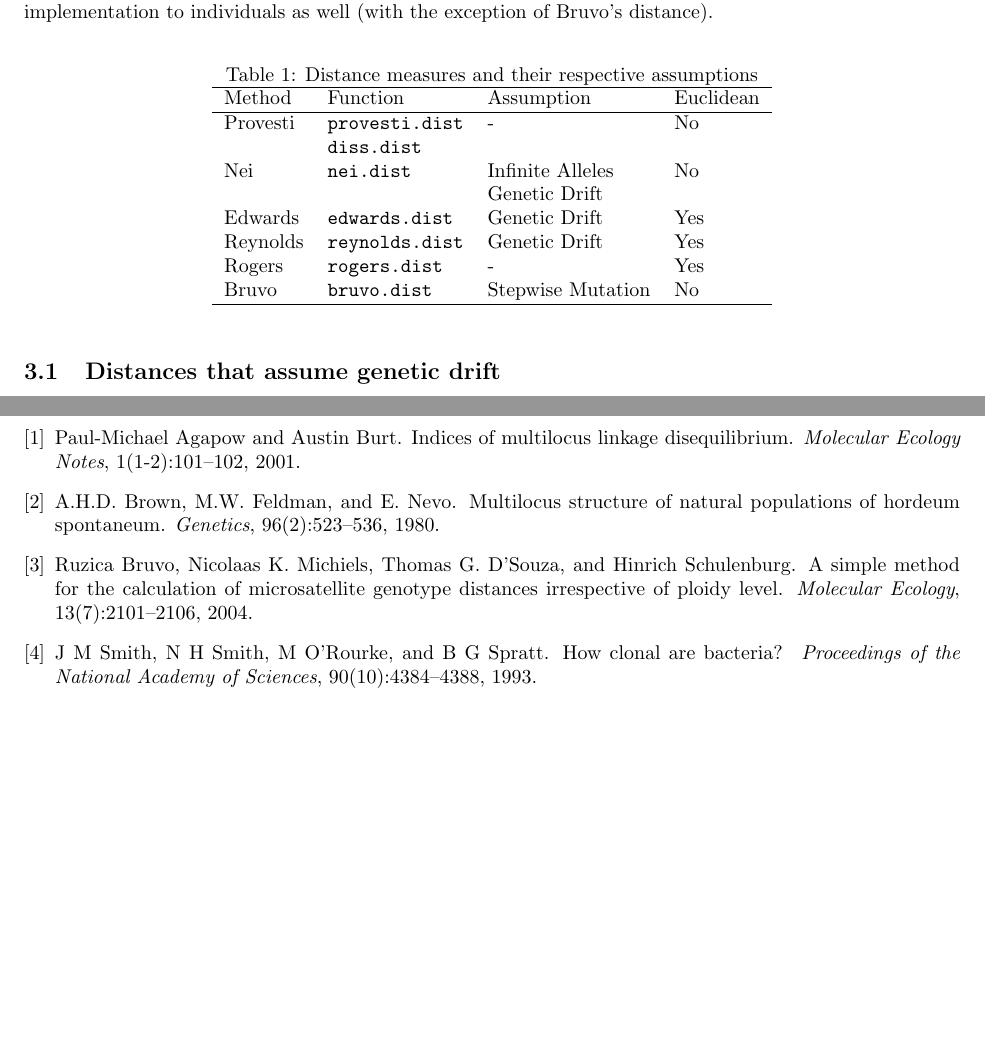
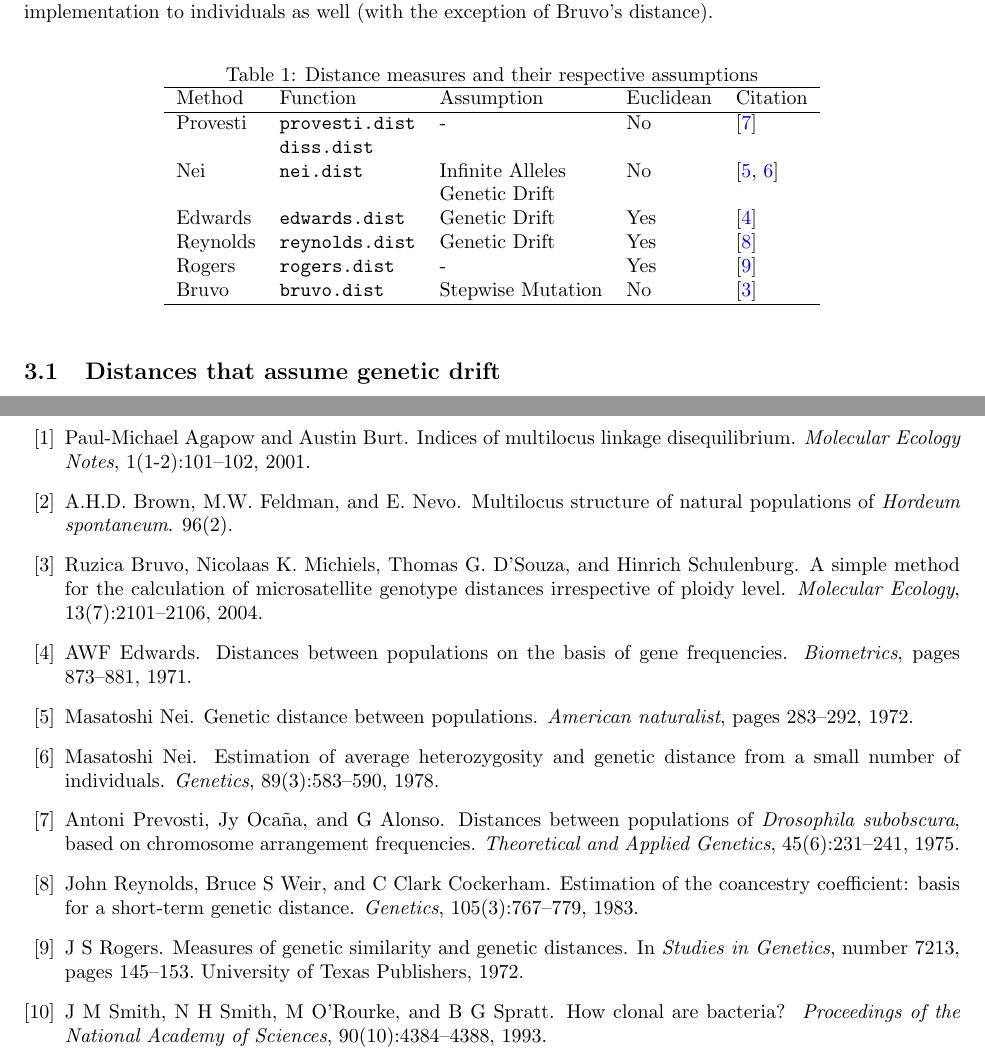
Before and after one commit to grunwaldlab/poppr, a LaTeX paper (vignettes/algo.tex, which reads vignettes/poppr_man.bib): two parts of pages 4 and 7 of 7, joined at a grey line, cut so that both start at the same text, the shorter picture padded with empty space. Compiled offline with pdfLaTeX.

Commit message:
Added distance citations.

```diff
--- a/vignettes/algo.tex
+++ b/vignettes/algo.tex
@@ -326,18 +326,18 @@ as well (with the exception of Bruvo's distance).
 \begin{table}[ht]
 \centering
 \caption{Distance measures and their respective assumptions}
-\begin{tabular}{llll}
+\begin{tabular}{lllll}
   \hline
- Method & Function & Assumption & Euclidean \\
+ Method & Function & Assumption & Euclidean & Citation\\
   \hline
-Provesti & \texttt{provesti.dist} & - & No \\
- & \texttt{diss.dist} & & \\
-Nei & \texttt{nei.dist} & Infinite Alleles & No \\
- & & Genetic Drift & \\
-Edwards & \texttt{edwards.dist} & Genetic Drift & Yes \\
-Reynolds & \texttt{reynolds.dist} & Genetic Drift & Yes \\
-Rogers & \texttt{rogers.dist} & - & Yes \\
-Bruvo & \texttt{bruvo.dist} & Stepwise Mutation & No \\
+Provesti & \texttt{provesti.dist} & - & No & \cite{prevosti1975distances}\\
+ & \texttt{diss.dist} & & & \\
+Nei & \texttt{nei.dist} & Infinite Alleles & No & \cite{nei1972genetic, nei1978estimation}\\
+ & & Genetic Drift & & \\
+Edwards & \texttt{edwards.dist} & Genetic Drift & Yes & \cite{edwards1971distances}\\
+Reynolds & \texttt{reynolds.dist} & Genetic Drift & Yes & \cite{reynolds1983estimation}\\
+Rogers & \texttt{rogers.dist} & - & Yes & \cite{rogers1972measures}\\
+Bruvo & \texttt{bruvo.dist} & Stepwise Mutation & No & \cite{Bruvo:2004}\\
    \hline
 \end{tabular}
 \end{table}
--- a/vignettes/poppr_man.bib
+++ b/vignettes/poppr_man.bib
@@ -0,0 +1,15 @@
+@article{nei1972genetic,
+  title={Genetic distance between populations},
+  author={Nei, Masatoshi},
+  journal={American naturalist},
+  pages={283--292},
+  year={1972},
+  publisher={JSTOR}
+}
+
+@article{nei1978estimation,
+  title={Estimation of average heterozygosity and genetic distance from a small number of individuals},
+  author={Nei, Masatoshi},
+  journal={Genetics},
+  volume={89},
+  number={3},
@@ -0,0 +22,14 @@
+  title={Distances between populations on the basis of gene frequencies},
+  author={Edwards, AWF},
+  journal={Biometrics},
+  pages={873--881},
+  year={1971},
+  publisher={JSTOR}
+}
+
+@article{reynolds1983estimation,
+  title={Estimation of the coancestry coefficient: basis for a short-term genetic distance},
+  author={Reynolds, John and Weir, Bruce S and Cockerham, C Clark},
+  journal={Genetics},
+  volume={105},
+  number={3},
@@ -1,3 +43,22 @@
+  author = {Rogers, J S},
+  title = {Measures of genetic similarity and genetic distances},
+  booktitle = {Studies in Genetics},
+  publisher = {University of Texas Publishers},
+  year = {1972},
+  pages = {145--153},
+  number = {7213}
+}
+@article{prevosti1975distances,
+  title={Distances between populations of \textit{{Drosophila subobscura}}, based on chromosome arrangement frequencies},
+  author={Prevosti, Antoni and Oca{\~n}a, Jy and Alonso, G},
+  journal={Theoretical and Applied Genetics},
+  volume={45},
+  number={6},
+  pages={231--241},
+  year={1975},
+  publisher={Springer}
+}
+
 @article {Agapow:2001,
 author = {Agapow, Paul-Michael and Burt, Austin},
 title = {Indices of multilocus linkage disequilibrium},
```
Also changed, not shown: vignettes/algo.pdf, vignettes/poppr_man.bib (25 more changed lines), 1 other file.
